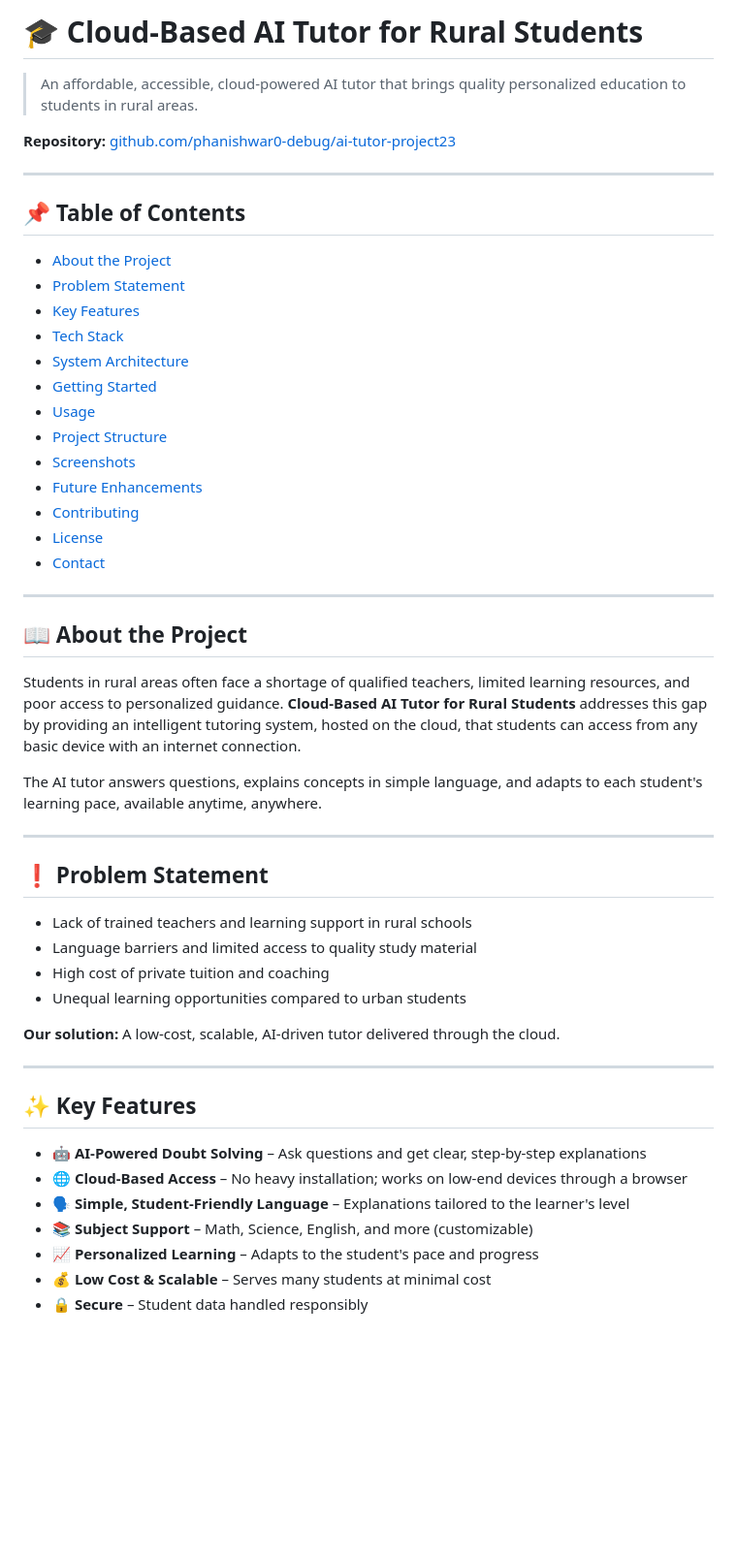
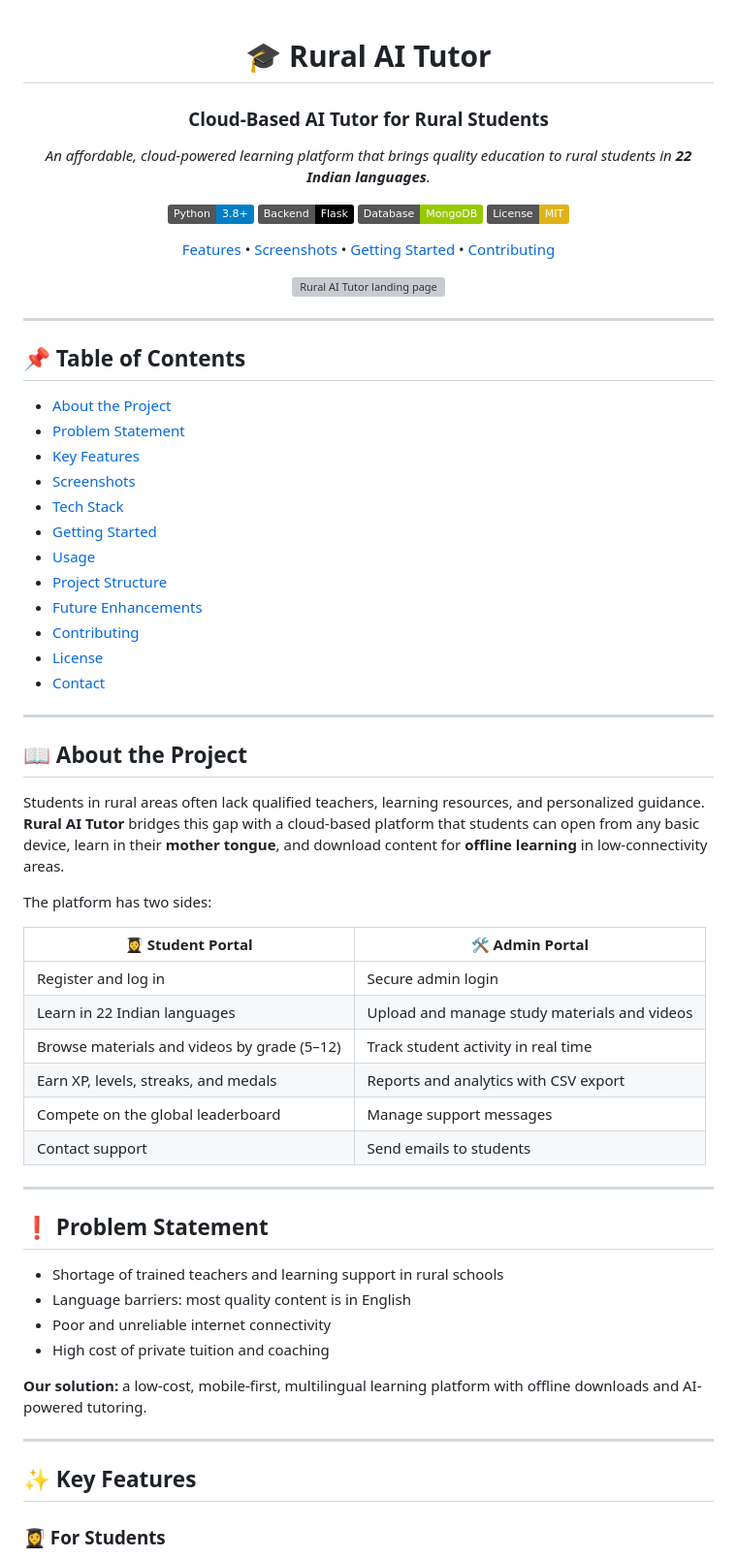
Before and after one commit to phanishwar0-debug/ai-tutor-project23, a Markdown page: README.md, the part around one of its changes. Shown at 97% size. Drawn GitHub-style; badges without logos; blank space fills up the shorter version; grey boxes are pictures that could not be loaded.

```diff
--- a/README.md
+++ b/README.md
@@ -1,8 +1,21 @@
-# 🎓 Cloud-Based AI Tutor for Rural Students
+<div align="center">
 
-> An affordable, accessible, cloud-powered AI tutor that brings quality personalized education to students in rural areas.
+# 🎓 Rural AI Tutor
 
-**Repository:** [github.com/phanishwar0-debug/ai-tutor-project23](https://github.com/phanishwar0-debug/ai-tutor-project23)
+### Cloud-Based AI Tutor for Rural Students
+
+*An affordable, cloud-powered learning platform that brings quality education to rural students in **22 Indian languages**.*
+
+[![Python](https://img.shields.io/badge/Python-3.8%2B-blue?logo=python&logoColor=white)](https://www.python.org/)
+[![Flask](https://img.shields.io/badge/Backend-Flask-black?logo=flask)](https://flask.palletsprojects.com/)
+[![MongoDB](https://img.shields.io/badge/Database-MongoDB-green?logo=mongodb&logoColor=white)](https://www.mongodb.com/)
+[![License: MIT](https://img.shields.io/badge/License-MIT-yellow.svg)](LICENSE)
+
+[Features](#-key-features) • [Screenshots](#-screenshots) • [Getting Started](#-getting-started) • [Contributing](#-contributing)
+
+<img src="screenshots/home.png" alt="Rural AI Tutor landing page" width="85%">
+
+</div>
 
 ---
 
@@ -11,12 +24,11 @@
 - [About the Project](#-about-the-project)
 - [Problem Statement](#-problem-statement)
 - [Key Features](#-key-features)
+- [Screenshots](#-screenshots)
 - [Tech Stack](#-tech-stack)
-- [System Architecture](#-system-architecture)
 - [Getting Started](#-getting-started)
 - [Usage](#-usage)
 - [Project Structure](#-project-structure)
-- [Screenshots](#-screenshots)
 - [Future Enhancements](#-future-enhancements)
 - [Contributing](#-contributing)
 - [License](#-license)
@@ -26,30 +38,33 @@
 
 ## 📖 About the Project
 
-Students in rural areas often face a shortage of qualified teachers, limited learning resources, and poor access to personalized guidance. **Cloud-Based AI Tutor for Rural Students** addresses this gap by providing an intelligent tutoring system, hosted on the cloud, that students can access from any basic device with an internet connection.
+Students in rural areas often lack qualified teachers, learning resources, and personalized guidance. **Rural AI Tutor** bridges this gap with a cloud-based platform that students can open from any basic device, learn in their **mother tongue**, and download content for **offline learning** in low-connectivity areas.
 
-The AI tutor answers questions, explains concepts in simple language, and adapts to each student's learning pace, available anytime, anywhere.
+The platform has two sides:
+
+| 👩‍🎓 Student Portal | 🛠️ Admin Portal |
+|---|---|
+| Register and log in | Secure admin login |
+| Learn in 22 Indian languages | Upload and manage study materials and videos |
+| Browse materials and videos by grade (5–12) | Track student activity in real time |
+| Earn XP, levels, streaks, and medals | Reports and analytics with CSV export |
+| Compete on the global leaderboard | Manage support messages |
+| Contact support | Send emails to students |
 
 ---
 
 ## ❗ Problem Statement
 
-- Lack of trained teachers and learning support in rural schools
-- Language barriers and limited access to quality study material
+- Shortage of trained teachers and learning support in rural schools
+- Language barriers: most quality content is in English
+- Poor and unreliable internet connectivity
 - High cost of private tuition and coaching
-- Unequal learning opportunities compared to urban students
 
-**Our solution:** A low-cost, scalable, AI-driven tutor delivered through the cloud.
+**Our solution:** a low-cost, mobile-first, multilingual learning platform with offline downloads and AI-powered tutoring.
 
 ---
 
 ## ✨ Key Features
 
-- 🤖 **AI-Powered Doubt Solving** – Ask questions and get clear, step-by-step explanations
-- 🌐 **Cloud-Based Access** – No heavy installation; works on low-end devices through a browser
-- 🗣️ **Simple, Student-Friendly Language** – Explanations tailored to the learner's level
-- 📚 **Subject Support** – Math, Science, English, and more (customizable)
-- 📈 **Personalized Learning** – Adapts to the student's pace and progress
-- 💰 **Low Cost & Scalable** – Serves many students at minimal cost
-- 🔒 **Secure** – Student data handled responsibly
+### 👩‍🎓 For Students
 
```
Also changed, not shown: other parts of README.md (+125 -74 lines).
